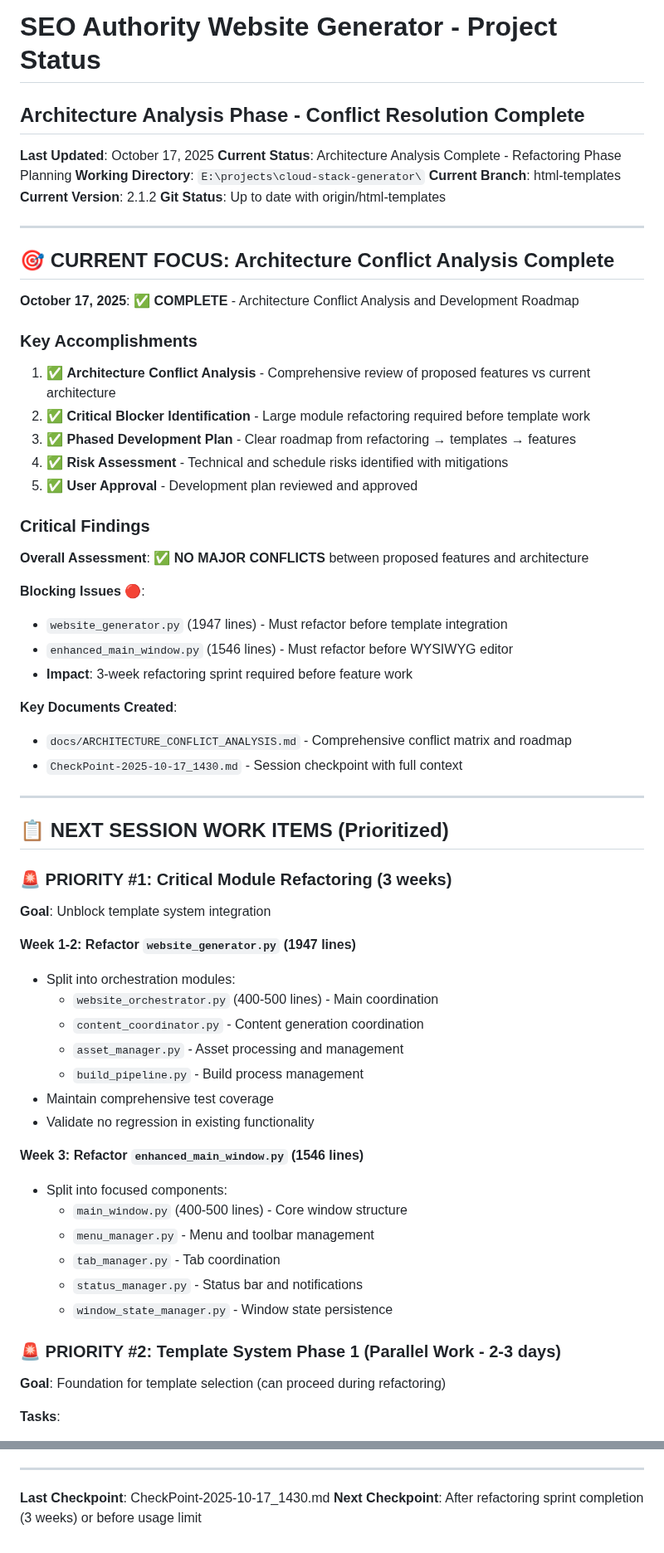
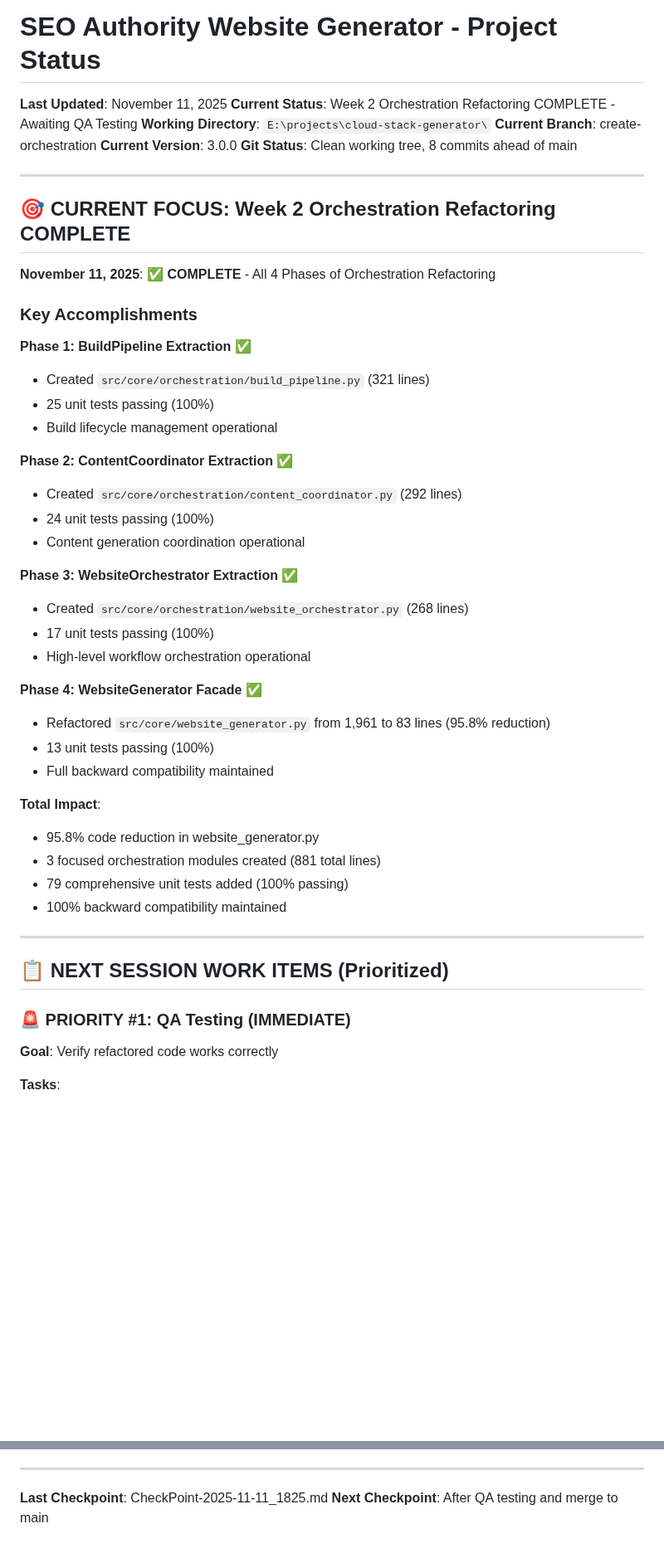
Before and after one commit to PenZenMaster/cloud-stack-generator, a Markdown page: docs/projectStatus.md, 2 parts joined by grey strips. Shown at 83% size. GitHub-like rendering; blank space fills up the shorter version.

```diff
--- a/docs/projectStatus.md
+++ b/docs/projectStatus.md
@@ -1,63 +1,51 @@
 # SEO Authority Website Generator - Project Status
-## Architecture Analysis Phase - Conflict Resolution Complete
 
-**Last Updated**: October 17, 2025
-**Current Status**: Architecture Analysis Complete - Refactoring Phase Planning
+**Last Updated**: November 11, 2025
+**Current Status**: Week 2 Orchestration Refactoring COMPLETE - Awaiting QA Testing
 **Working Directory**: `E:\projects\cloud-stack-generator\`
-**Current Branch**: html-templates
-**Current Version**: 2.1.2
-**Git Status**: Up to date with origin/html-templates
+**Current Branch**: create-orchestration
+**Current Version**: 3.0.0
+**Git Status**: Clean working tree, 8 commits ahead of main
 
 ---
 
-## 🎯 CURRENT FOCUS: Architecture Conflict Analysis Complete
+## 🎯 CURRENT FOCUS: Week 2 Orchestration Refactoring COMPLETE
 
-**October 17, 2025**: ✅ **COMPLETE** - Architecture Conflict Analysis and Development Roadmap
+**November 11, 2025**: ✅ **COMPLETE** - All 4 Phases of Orchestration Refactoring
 
 ### Key Accomplishments
-1. ✅ **Architecture Conflict Analysis** - Comprehensive review of proposed features vs current architecture
-2. ✅ **Critical Blocker Identification** - Large module refactoring required before template work
-3. ✅ **Phased Development Plan** - Clear roadmap from refactoring → templates → features
-4. ✅ **Risk Assessment** - Technical and schedule risks identified with mitigations
-5. ✅ **User Approval** - Development plan reviewed and approved
 
-### Critical Findings
-**Overall Assessment**: ✅ **NO MAJOR CONFLICTS** between proposed features and architecture
+**Phase 1: BuildPipeline Extraction** ✅
+- Created `src/core/orchestration/build_pipeline.py` (321 lines)
+- 25 unit tests passing (100%)
+- Build lifecycle management operational
 
-**Blocking Issues** 🔴:
-- `website_generator.py` (1947 lines) - Must refactor before template integration
-- `enhanced_main_window.py` (1546 lines) - Must refactor before WYSIWYG editor
-- **Impact**: 3-week refactoring sprint required before feature work
+**Phase 2: ContentCoordinator Extraction** ✅
+- Created `src/core/orchestration/content_coordinator.py` (292 lines)
+- 24 unit tests passing (100%)
+- Content generation coordination operational
 
-**Key Documents Created**:
-- `docs/ARCHITECTURE_CONFLICT_ANALYSIS.md` - Comprehensive conflict matrix and roadmap
-- `CheckPoint-2025-10-17_1430.md` - Session checkpoint with full context
+**Phase 3: WebsiteOrchestrator Extraction** ✅
+- Created `src/core/orchestration/website_orchestrator.py` (268 lines)
+- 17 unit tests passing (100%)
+- High-level workflow orchestration operational
+
+**Phase 4: WebsiteGenerator Facade** ✅
+- Refactored `src/core/website_generator.py` from 1,961 to 83 lines (95.8% reduction)
+- 13 unit tests passing (100%)
+- Full backward compatibility maintained
+
+**Total Impact**:
+- 95.8% code reduction in website_generator.py
+- 3 focused orchestration modules created (881 total lines)
+- 79 comprehensive unit tests added (100% passing)
+- 100% backward compatibility maintained
 
 ---
 
 ## 📋 NEXT SESSION WORK ITEMS (Prioritized)
 
-### 🚨 PRIORITY #1: Critical Module Refactoring (3 weeks)
-**Goal**: Unblock template system integration
-
-**Week 1-2: Refactor `website_generator.py` (1947 lines)**
-- Split into orchestration modules:
-  - `website_orchestrator.py` (400-500 lines) - Main coordination
-  - `content_coordinator.py` - Content generation coordination
-  - `asset_manager.py` - Asset processing and management
-  - `build_pipeline.py` - Build process management
-- Maintain comprehensive test coverage
-- Validate no regression in existing functionality
-
-**Week 3: Refactor `enhanced_main_window.py` (1546 lines)**
-- Split into focused components:
-  - `main_window.py` (400-500 lines) - Core window structure
-  - `menu_manager.py` - Menu and toolbar management
-  - `tab_manager.py` - Tab coordination
-  - `status_manager.py` - Status bar and notifications
-  - `window_state_manager.py` - Window state persistence
-
-### 🚨 PRIORITY #2: Template System Phase 1 (Parallel Work - 2-3 days)
-**Goal**: Foundation for template selection (can proceed during refactoring)
+### 🚨 PRIORITY #1: QA Testing (IMMEDIATE)
+**Goal**: Verify refactored code works correctly
 
 **Tasks**:
@@ -352,5 +372,5 @@
 
 ---
 
-**Last Checkpoint**: CheckPoint-2025-10-17_1430.md
-**Next Checkpoint**: After refactoring sprint completion (3 weeks) or before usage limit
+**Last Checkpoint**: CheckPoint-2025-11-11_1825.md
+**Next Checkpoint**: After QA testing and merge to main
```
Also changed, not shown: other parts of docs/projectStatus.md (+230 -198 lines), 1 other file.
